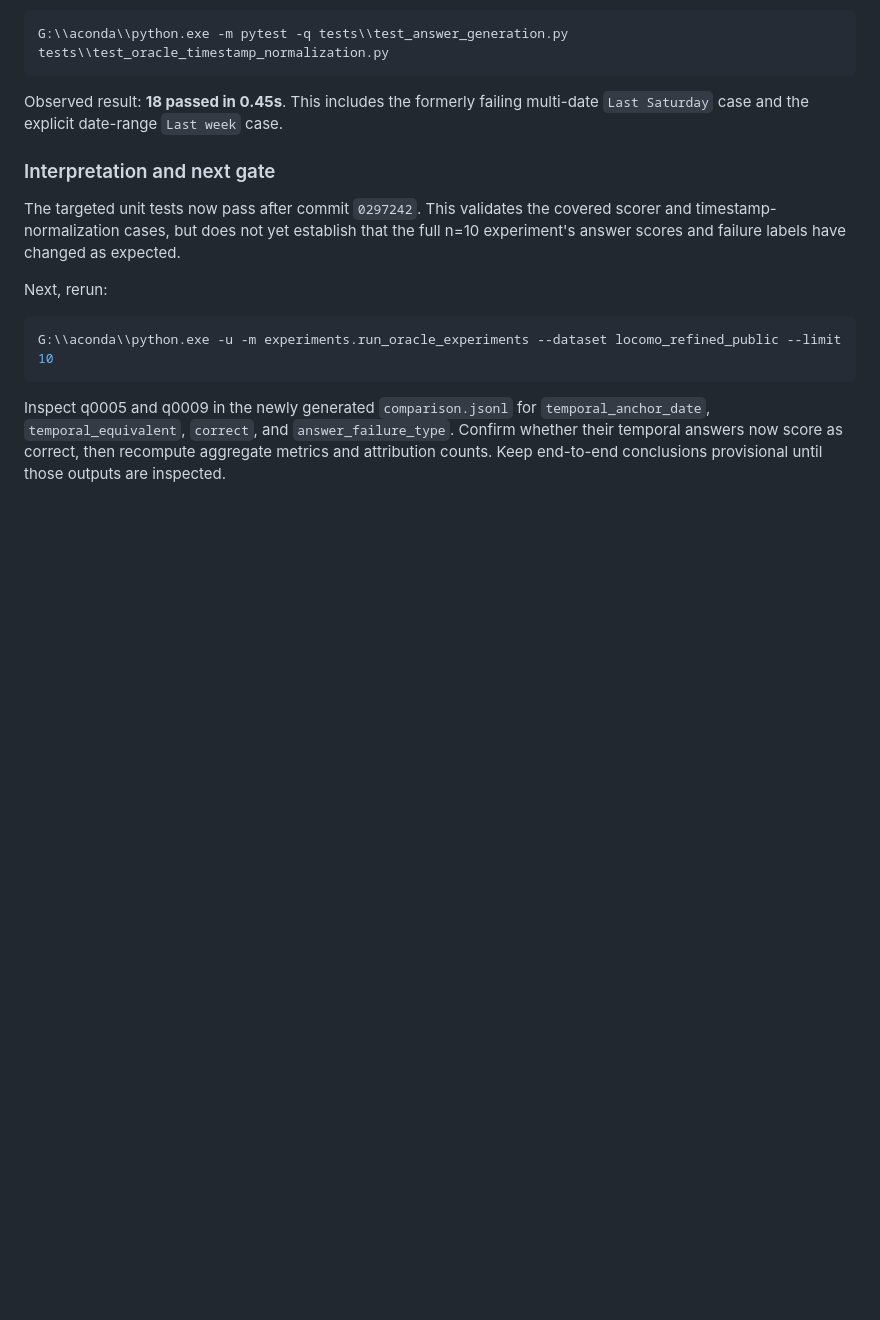
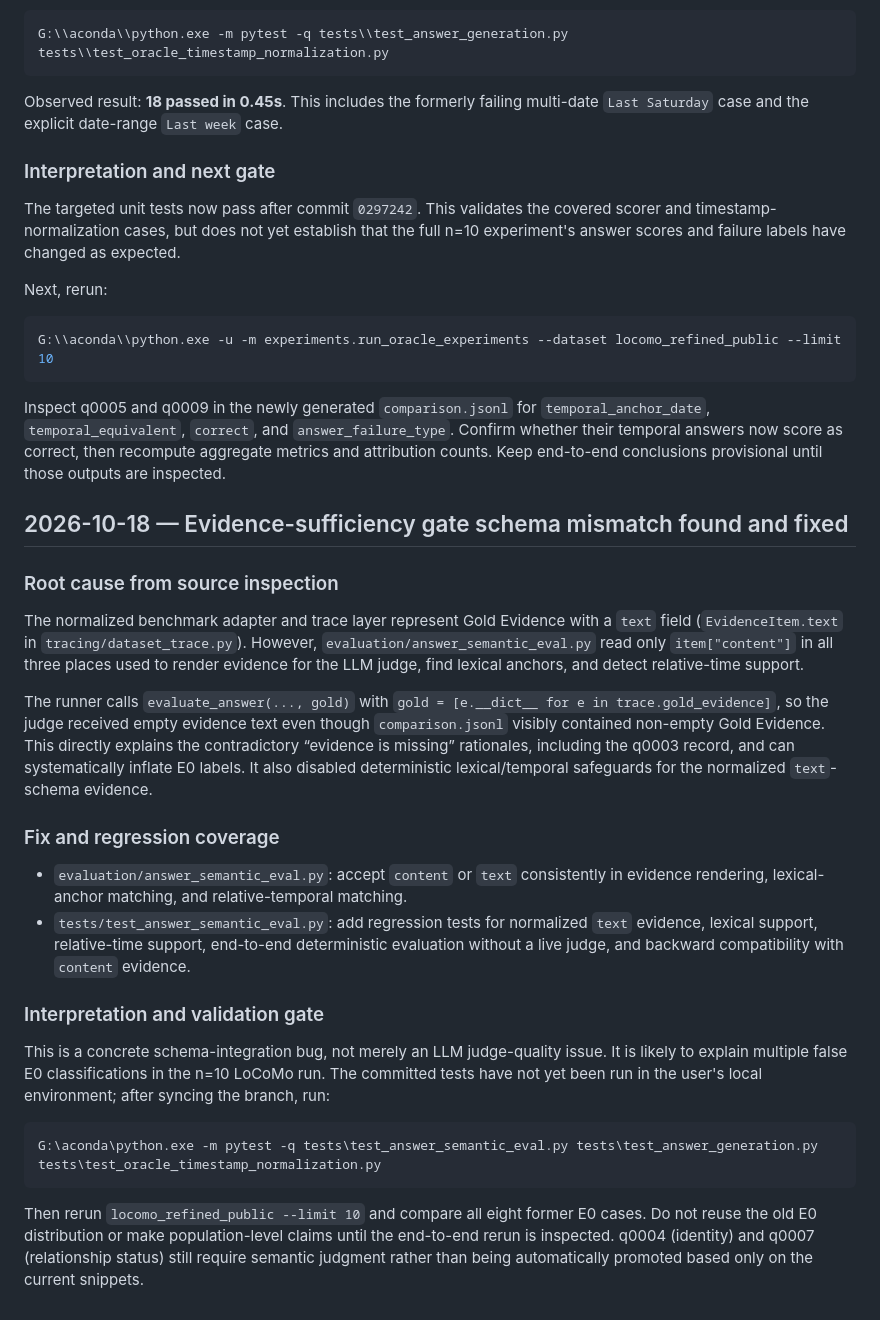
Before and after one commit to njuer-bin/memory-failure-attribution, a Markdown page: docs/RESEARCH_LOG.md, the part around the change. Drawn GitHub-style; blank space fills up the shorter version.

Commit message:
research: document evidence sufficiency schema mismatch

````diff
--- a/docs/RESEARCH_LOG.md
+++ b/docs/RESEARCH_LOG.md
@@ -849,3 +849,26 @@ G:\\aconda\\python.exe -u -m experiments.run_oracle_experiments --dataset locomo
 ```
 
 Inspect q0005 and q0009 in the newly generated `comparison.jsonl` for `temporal_anchor_date`, `temporal_equivalent`, `correct`, and `answer_failure_type`. Confirm whether their temporal answers now score as correct, then recompute aggregate metrics and attribution counts. Keep end-to-end conclusions provisional until those outputs are inspected.
+
+## 2026-10-18 — Evidence-sufficiency gate schema mismatch found and fixed
+
+### Root cause from source inspection
+
+The normalized benchmark adapter and trace layer represent Gold Evidence with a `text` field (`EvidenceItem.text` in `tracing/dataset_trace.py`). However, `evaluation/answer_semantic_eval.py` read only `item["content"]` in all three places used to render evidence for the LLM judge, find lexical anchors, and detect relative-time support.
+
+The runner calls `evaluate_answer(..., gold)` with `gold = [e.__dict__ for e in trace.gold_evidence]`, so the judge received empty evidence text even though `comparison.jsonl` visibly contained non-empty Gold Evidence. This directly explains the contradictory “evidence is missing” rationales, including the q0003 record, and can systematically inflate E0 labels. It also disabled deterministic lexical/temporal safeguards for the normalized `text`-schema evidence.
+
+### Fix and regression coverage
+
+- `evaluation/answer_semantic_eval.py`: accept `content` or `text` consistently in evidence rendering, lexical-anchor matching, and relative-temporal matching.
+- `tests/test_answer_semantic_eval.py`: add regression tests for normalized `text` evidence, lexical support, relative-time support, end-to-end deterministic evaluation without a live judge, and backward compatibility with `content` evidence.
+
+### Interpretation and validation gate
+
+This is a concrete schema-integration bug, not merely an LLM judge-quality issue. It is likely to explain multiple false E0 classifications in the n=10 LoCoMo run. The committed tests have not yet been run in the user's local environment; after syncing the branch, run:
+
+```powershell
+G:\aconda\python.exe -m pytest -q tests\test_answer_semantic_eval.py tests\test_answer_generation.py tests\test_oracle_timestamp_normalization.py
+```
+
+Then rerun `locomo_refined_public --limit 10` and compare all eight former E0 cases. Do not reuse the old E0 distribution or make population-level claims until the end-to-end rerun is inspected. q0004 (identity) and q0007 (relationship status) still require semantic judgment rather than being automatically promoted based only on the current snippets.
````
